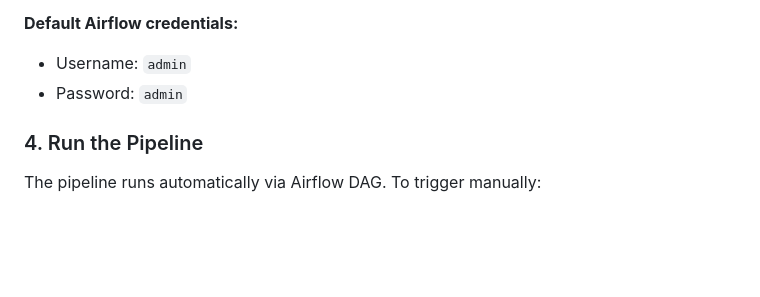
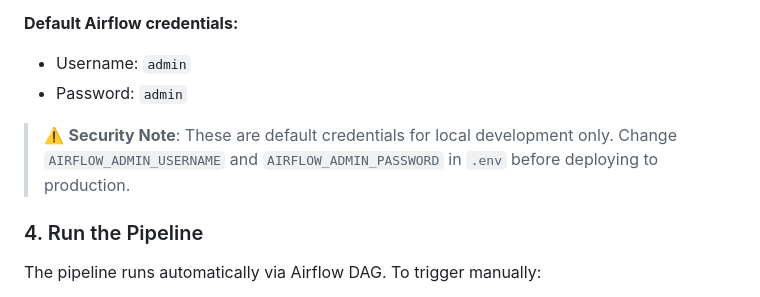
Before and after one commit to gregoire-petit1/big-data-nba-project, a Markdown page: README.md, the part around the change. Drawn GitHub-style; blank space fills up the shorter version.

Commit message:
Add security warning for default credentials

```diff
--- a/README.md
+++ b/README.md
@@ -155,6 +155,8 @@ This will start:
 - Username: `admin`
 - Password: `admin`
 
+> ⚠️ **Security Note**: These are default credentials for local development only. Change `AIRFLOW_ADMIN_USERNAME` and `AIRFLOW_ADMIN_PASSWORD` in `.env` before deploying to production.
+
 ### 4. Run the Pipeline
 
 The pipeline runs automatically via Airflow DAG. To trigger manually:
```
